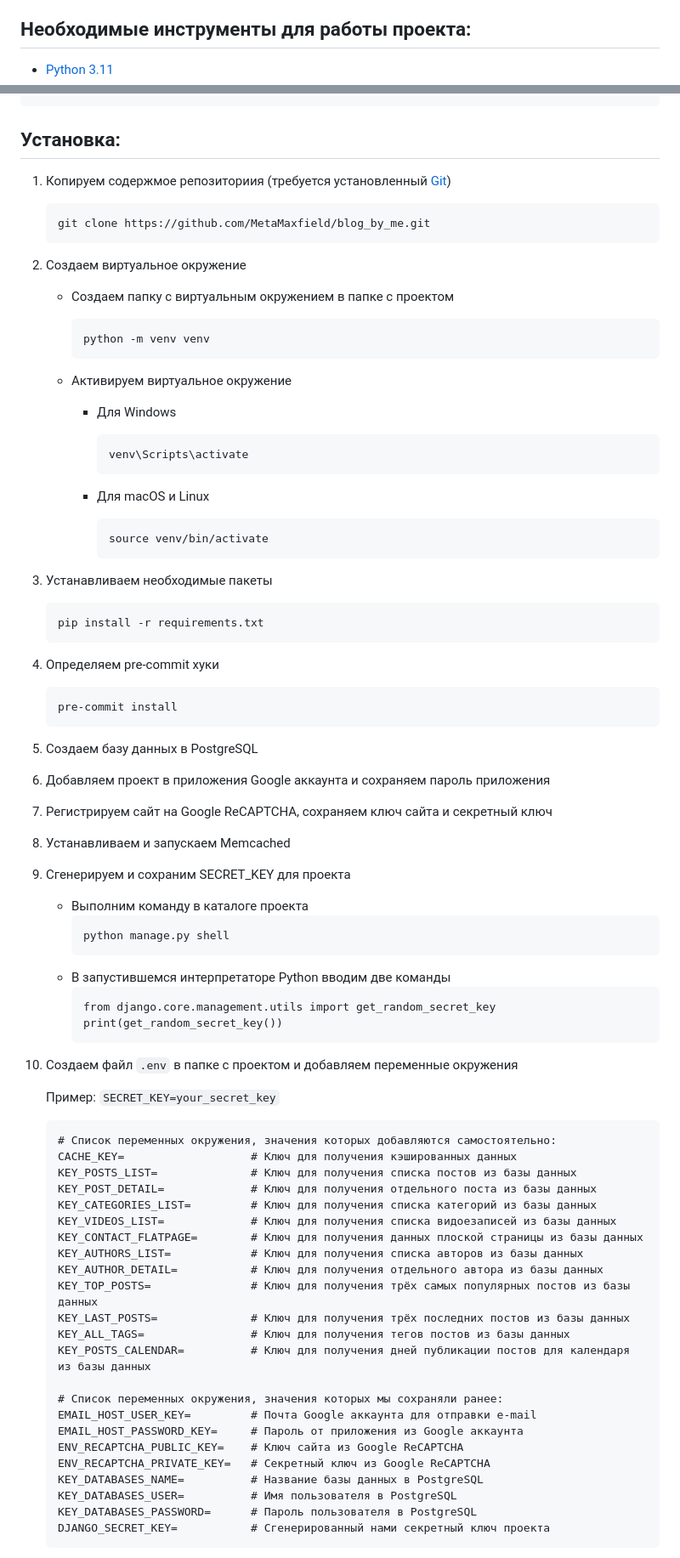
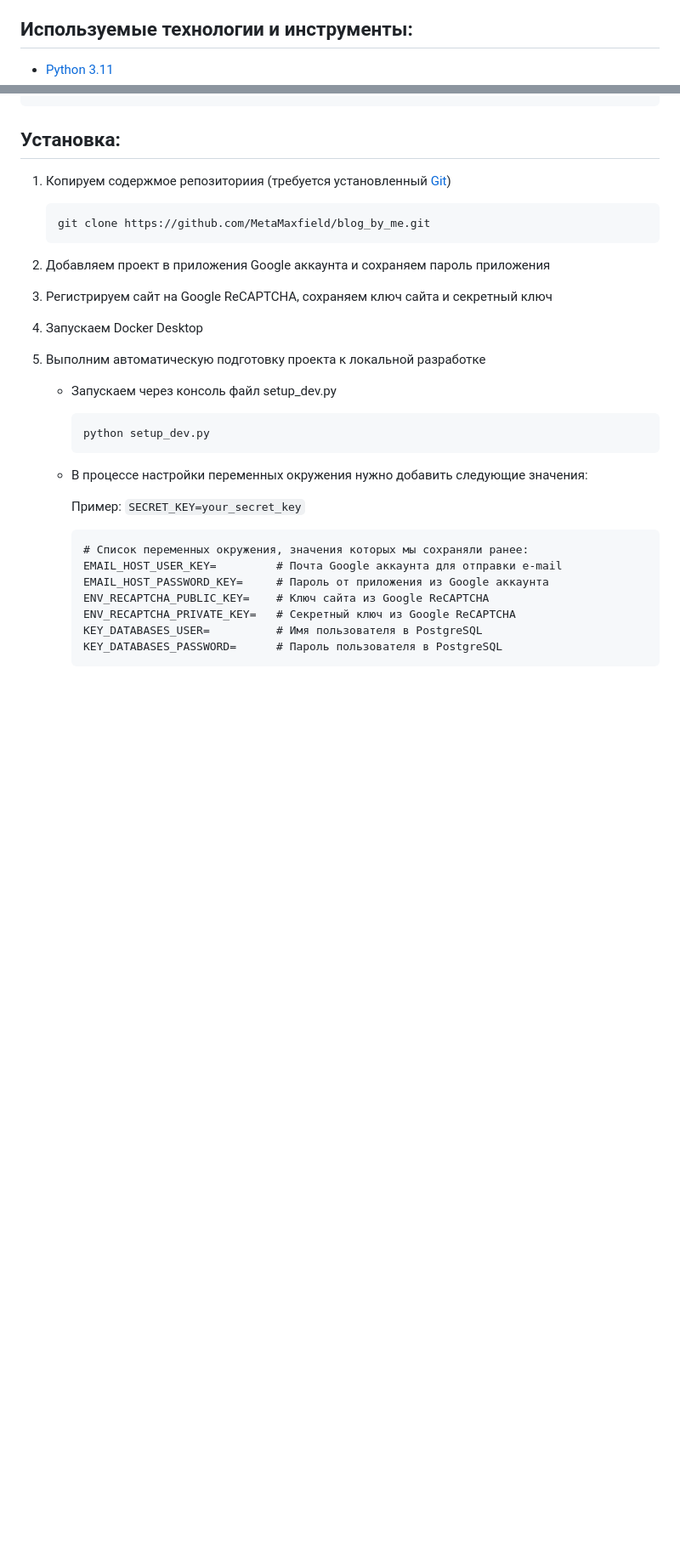
Before and after one commit to MetaMaxfield/blog_by_me, a Markdown page: README.md, 2 parts joined by grey strips. Shown at 85% size. GitHub-like rendering; blank space fills up the shorter version.

Commit message:
docs: обновление README.md

````diff
--- a/README.md
+++ b/README.md
@@ -20,6 +23,6 @@
 - [Установка](#установка)
 - [Источники](#источники)
 
-## Необходимые инструменты для работы проекта:
+## Используемые технологии и инструменты:
 
 - [Python 3.11](https://www.python.org/downloads/release/python-3110/)
@@ -148,90 +195,37 @@
 ```
 
 ## Установка:
+
 1. Копируем содержмое репозиториия (требуется установленный [Git](https://git-scm.com/downloads))
 
     ```
     git clone https://github.com/MetaMaxfield/blog_by_me.git
     ```
 
-2. Создаем виртуальное окружение
+2. Добавляем проект в приложения Google аккаунта и сохраняем пароль приложения
 
-    - Создаем папку с виртуальным окружением в папке с проектом
-        ```
-        python -m venv venv
-        ```
+3. Регистрируем сайт на Google ReCAPTCHA, сохраняем ключ сайта и секретный ключ
 
-    - Активируем виртуальное окружение
+4. Запускаем Docker Desktop
 
-      * Для Windows
-          ```
-          venv\Scripts\activate
-          ```
+5. Выполним автоматическую подготовку проекта к локальной разработке
 
-      * Для macOS и Linux
-          ```
-          source venv/bin/activate
-          ```
+    - Запускаем через консоль файл setup_dev.py
+      ```
+      python setup_dev.py
+      ```
 
-3. Устанавливаем необходимые пакеты
+   - В процессе настройки переменных окружения нужно добавить следующие значения:
 
-    ```
-    pip install -r requirements.txt
-    ```
+     Пример: ``` SECRET_KEY=your_secret_key ```
 
-4. Определяем pre-commit хуки
+     ```
+     # Список переменных окружения, значения которых мы сохраняли ранее:
+     EMAIL_HOST_USER_KEY=         # Почта Google аккаунта для отправки e-mail
+     EMAIL_HOST_PASSWORD_KEY=     # Пароль от приложения из Google аккаунта
+     ENV_RECAPTCHA_PUBLIC_KEY=    # Ключ сайта из Google ReCAPTCHA
+     ENV_RECAPTCHA_PRIVATE_KEY=   # Секретный ключ из Google ReCAPTCHA
+     KEY_DATABASES_USER=          # Имя пользователя в PostgreSQL
+     KEY_DATABASES_PASSWORD=      # Пароль пользователя в PostgreSQL
+     ```
 
-    ```
-    pre-commit install
-    ```
-
-5. Создаем базу данных в PostgreSQL
-
-6. Добавляем проект в приложения Google аккаунта и сохраняем пароль приложения
-
-7. Регистрируем сайт на Google ReCAPTCHA, сохраняем ключ сайта и секретный ключ
-
-8. Устанавливаем и запускаем Memcached
-
-9. Сгенерируем и сохраним SECRET_KEY для проекта
-
-    - Выполним команду в каталоге проекта
-        ```
-        python manage.py shell
-        ```
-    - В запустившемся интерпретаторе Python вводим две команды
-        ```
-        from django.core.management.utils import get_random_secret_key
-        print(get_random_secret_key())
-        ```
-
-10. Создаем файл ``` .env ``` в папке с проектом и добавляем переменные окружения
-
-    Пример: ``` SECRET_KEY=your_secret_key ```
-
-    ```
-    # Список переменных окружения, значения которых добавляются самостоятельно:
-    CACHE_KEY=                   # Ключ для получения кэшированных данных
-    KEY_POSTS_LIST=              # Ключ для получения списка постов из базы данных
-    KEY_POST_DETAIL=             # Ключ для получения отдельного поста из базы данных
-    KEY_CATEGORIES_LIST=         # Ключ для получения списка категорий из базы данных
-    KEY_VIDEOS_LIST=             # Ключ для получения списка видоезаписей из базы данных
-    KEY_CONTACT_FLATPAGE=        # Ключ для получения данных плоской страницы из базы данных
-    KEY_AUTHORS_LIST=            # Ключ для получения списка авторов из базы данных
-    KEY_AUTHOR_DETAIL=           # Ключ для получения отдельного автора из базы данных
-    KEY_TOP_POSTS=               # Ключ для получения трёх самых популярных постов из базы данных
-    KEY_LAST_POSTS=              # Ключ для получения трёх последних постов из базы данных
-    KEY_ALL_TAGS=                # Ключ для получения тегов постов из базы данных
-    KEY_POSTS_CALENDAR=          # Ключ для получения дней публикации постов для календаря из базы данных
-
-    # Список переменных окружения, значения которых мы сохраняли ранее:
-    EMAIL_HOST_USER_KEY=         # Почта Google аккаунта для отправки e-mail
-    EMAIL_HOST_PASSWORD_KEY=     # Пароль от приложения из Google аккаунта
-    ENV_RECAPTCHA_PUBLIC_KEY=    # Ключ сайта из Google ReCAPTCHA
-    ENV_RECAPTCHA_PRIVATE_KEY=   # Секретный ключ из Google ReCAPTCHA
-    KEY_DATABASES_NAME=          # Название базы данных в PostgreSQL
-    KEY_DATABASES_USER=          # Имя пользователя в PostgreSQL
-    KEY_DATABASES_PASSWORD=      # Пароль пользователя в PostgreSQL
-    DJANGO_SECRET_KEY=           # Сгенерированный нами секретный ключ проекта
-    ```
-
````
Also changed, not shown: other parts of README.md (+162 -140 lines).
